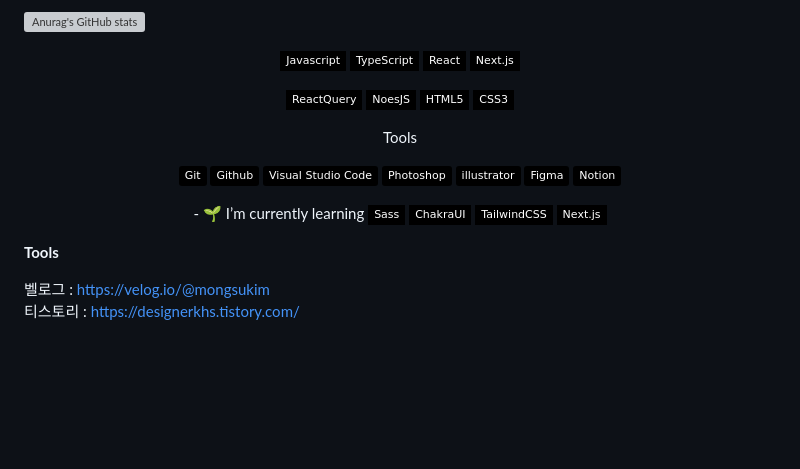
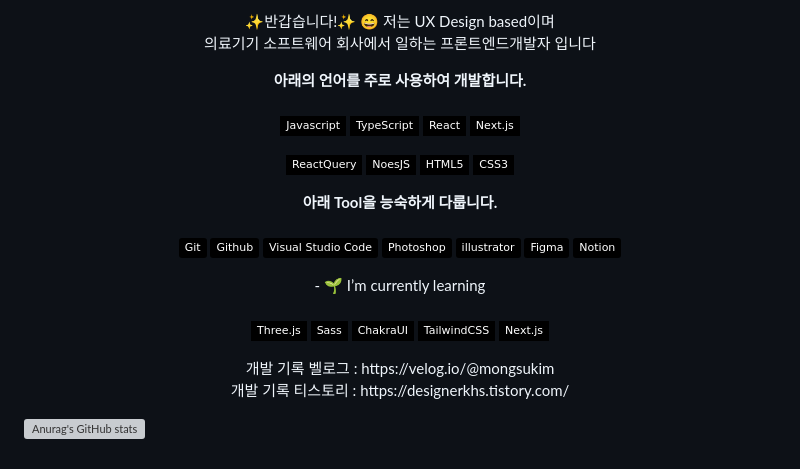
Before and after one commit to mongsukim/mongsukim.github.io, a Markdown page: README.md, the part around the change. Rendered like a GitHub page; badges without logos; blank space fills up the shorter version; grey boxes are pictures that could not be loaded.

```diff
--- a/README.md
+++ b/README.md
@@ -1,4 +1,8 @@
-[![Anurag's GitHub stats](https://github-readme-stats.vercel.app/api?username=mongsukim)](https://github.com/mongsukim/github-readme-stats)
+
+<p align="center">✨반갑습니다!✨ 😄</br>
+저는 UX Design based이며  <br/>
+의료기기 소프트웨어 회사에서 일하는</br> 프론트엔드개발자 입니다
+</p></p>
 
 <!--
 [![Top Langs](https://github-readme-stats.vercel.app/api/top-langs/?username=mongsukim)](https://github.com/mongsukim/github-readme-stats)
@@ -7,6 +11,7 @@
   -->
 
 <p align="center">
+  <strong> 아래의 언어를 주로 사용하여 개발합니다.  </strong><br/><br/>
   <a><img src="https://img.shields.io/badge/Javascript-000000?style=flat-square&logo=javascript&logoColor=#F7DF1E"/></a>
   <a><img src="https://img.shields.io/badge/TypeScript-000000?style=flat-square&logo=Typescript&logoColor=#3178C6"/></a>
   <a><img src="https://img.shields.io/badge/React-000000?style=flat-square&logo=React&logoColor=#61DAFB"/></a>
@@ -19,11 +24,9 @@
   <a><img src="https://img.shields.io/badge/HTML5-000000?style=flat-square&logo=HTML5&logoColor=#61DAFB"/></a>
   <a><img src="https://img.shields.io/badge/CSS3-000000?style=flat-square&logo=CSS3&logoColor=#1572B6"/></a>
 </p>
+
 <p align="center">
-  <a>Tools</a>
-
-</p>
-<p align="center">
+   <strong> 아래 Tool을 능숙하게 다룹니다.</strong><br/><br/>
   <a><img alt="Git" src="https://img.shields.io/badge/Git-000000?logo=Git&logoColor=white" /></a>
   <a><img alt="GitHub" src="https://img.shields.io/badge/Github-000000?logo=GitHub&logoColor=white" /></a>
   <a><img alt="Visual Studio Code" src="https://img.shields.io/badge/Visual%20Studio%20Code-000000?logo=visual-studio-code&logoColor=0078d7" /></a>
@@ -34,13 +37,22 @@
 </p>
 
 <p align="center">
-<a>- 🌱 I’m currently learning <img src="https://img.shields.io/badge/Sass-000000?style=flat-square&logo=Sass&logoColor=#3178C6"/>
+<a>- 🌱 I’m currently learning <br/><br/>
+
+   <img src="https://img.shields.io/badge/Three.js-000000?style=flat-square&logo=Three.js&logoColor=#000000"/>
+  <img src="https://img.shields.io/badge/Sass-000000?style=flat-square&logo=Sass&logoColor=#3178C6"/>
 <img src="https://img.shields.io/badge/ChakraUI-000000?style=flat-square&logo=ChakraUI&logoColor=#3178C6"/>
 <img src="https://img.shields.io/badge/TailwindCSS-000000?style=flat-square&logo=TailwindCSS&logoColor=#3178C6"/></a>
 <img src="https://img.shields.io/badge/Next.js-000000?style=flat-square&logo=Next.js&logoColor=#8ED500"/>
+ </p>
+
+<p align="center">
+개발 기록 벨로그 : https://velog.io/@mongsukim <br/>
+개발 기록 티스토리 : https://designerkhs.tistory.com/ <br/>
 </p>
 
-**Tools**
+[![Anurag's GitHub stats](https://github-readme-stats.vercel.app/api?username=mongsukim)](https://github.com/mongsukim/github-readme-stats)
+
 
 
 
@@ -59,10 +71,3 @@ Here are some ideas to get you started:
 - 😄 Pronouns: ...
 - ⚡ Fun fact: ...
 -->
-
-<p align="center">
-
-벨로그 : https://velog.io/@mongsukim <br/>
-티스토리 : https://designerkhs.tistory.com/ <br/>
-
-</p>
```
